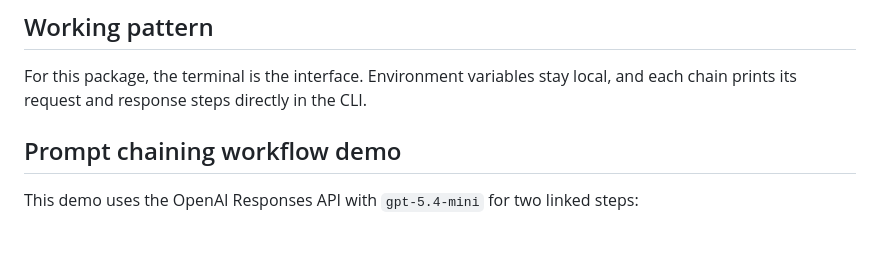
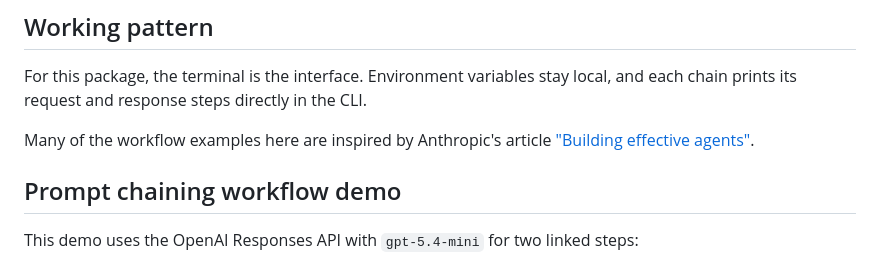
Before and after one commit to nickangtc/fde-education, a Markdown page: llm-primitives/README.md, the part around the change. Drawn GitHub-style; blank space fills up the shorter version.

Commit message:
Add Anthropic article link to README

```diff
--- a/llm-primitives/README.md
+++ b/llm-primitives/README.md
@@ -7,6 +7,9 @@ CLI runs.
 
 For this package, the terminal is the interface. Environment variables stay local,
 and each chain prints its request and response steps directly in the CLI.
+
+Many of the workflow examples here are inspired by Anthropic's article
+["Building effective agents"](https://www.anthropic.com/engineering/building-effective-agents).
 
 ## Prompt chaining workflow demo
 
```
